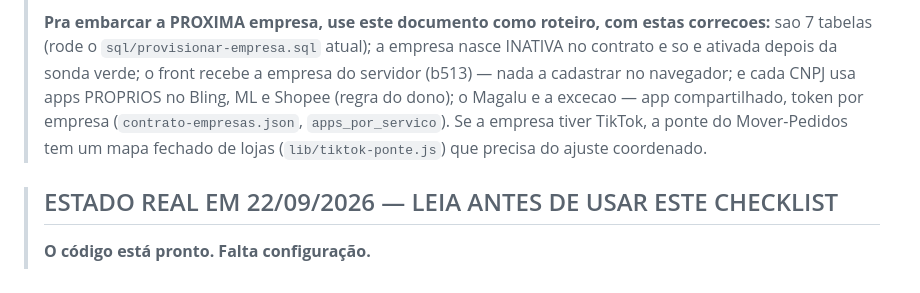
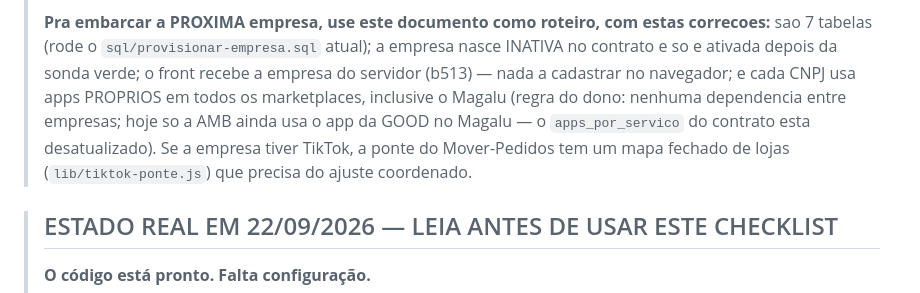
Before and after one commit to dimarquesmachado-sys/GOOD-Devolucoes-x-Marketplaces-x-NFsBLING, a Markdown page: docs/EMBARCAR-GIRASSOL.md, the part around the change. Rendered like a GitHub page.

Commit message:
docs: segunda mencao ao Magalu compartilhado corrigida (apps proprios por CNPJ)

```diff
--- a/docs/EMBARCAR-GIRASSOL.md
+++ b/docs/EMBARCAR-GIRASSOL.md
@@ -10,8 +10,8 @@
 > **Pra embarcar a PROXIMA empresa, use este documento como roteiro, com estas correcoes:** sao 7 tabelas
 > (rode o `sql/provisionar-empresa.sql` atual); a empresa nasce INATIVA no contrato e so e ativada depois da
 > sonda verde; o front recebe a empresa do servidor (b513) — nada a cadastrar no navegador; e cada CNPJ usa
-> apps PROPRIOS no Bling, ML e Shopee (regra do dono); o Magalu e a excecao — app compartilhado, token por
-> empresa (`contrato-empresas.json`, `apps_por_servico`). Se a empresa tiver TikTok, a ponte do Mover-Pedidos tem um
+> apps PROPRIOS em todos os marketplaces, inclusive o Magalu (regra do dono: nenhuma dependencia entre
+> empresas; hoje so a AMB ainda usa o app da GOOD no Magalu — o `apps_por_servico` do contrato esta desatualizado). Se a empresa tiver TikTok, a ponte do Mover-Pedidos tem um
 > mapa fechado de lojas (`lib/tiktok-ponte.js`) que precisa do ajuste coordenado.
 
 > ## ESTADO REAL EM 22/09/2026 — LEIA ANTES DE USAR ESTE CHECKLIST
```
